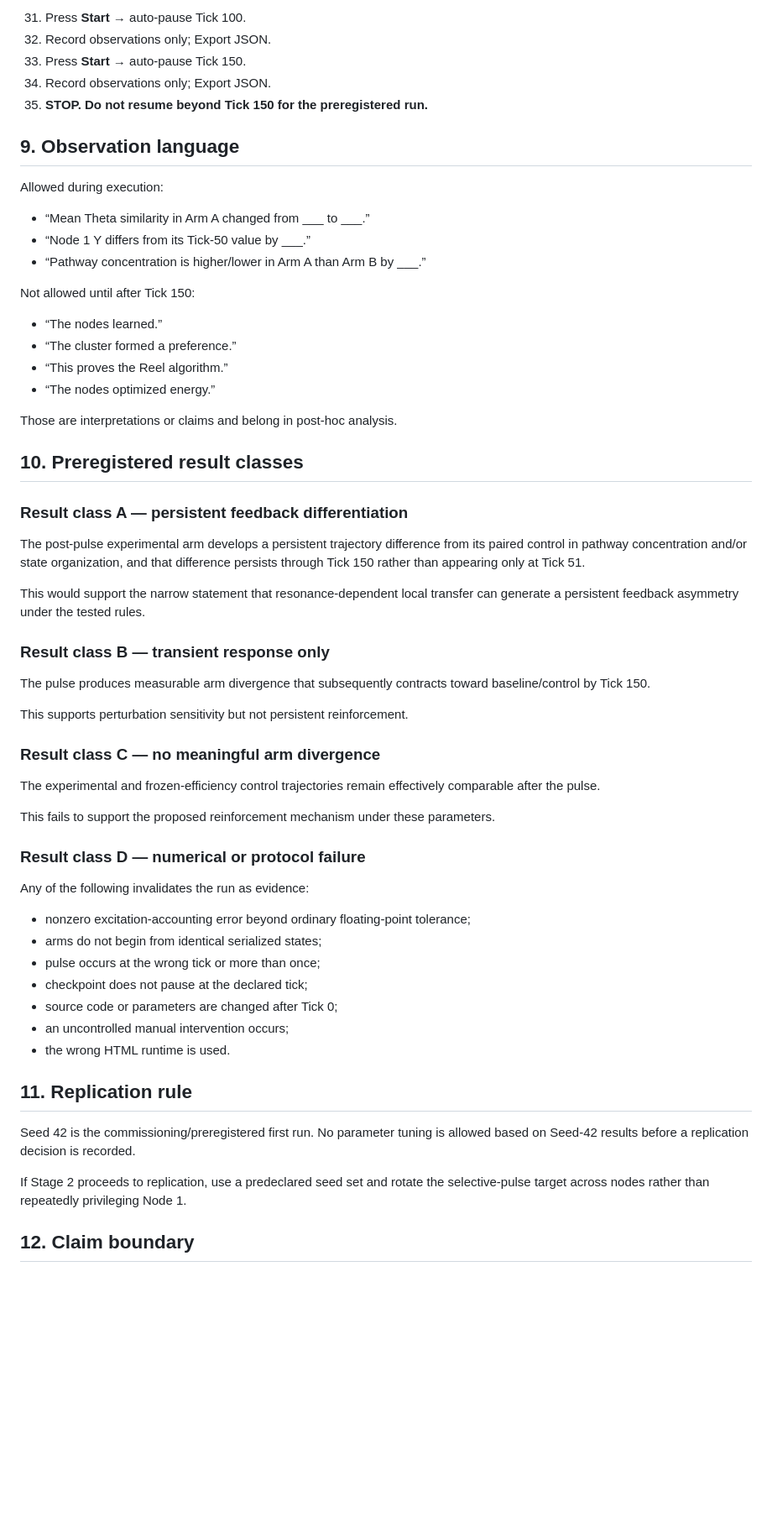
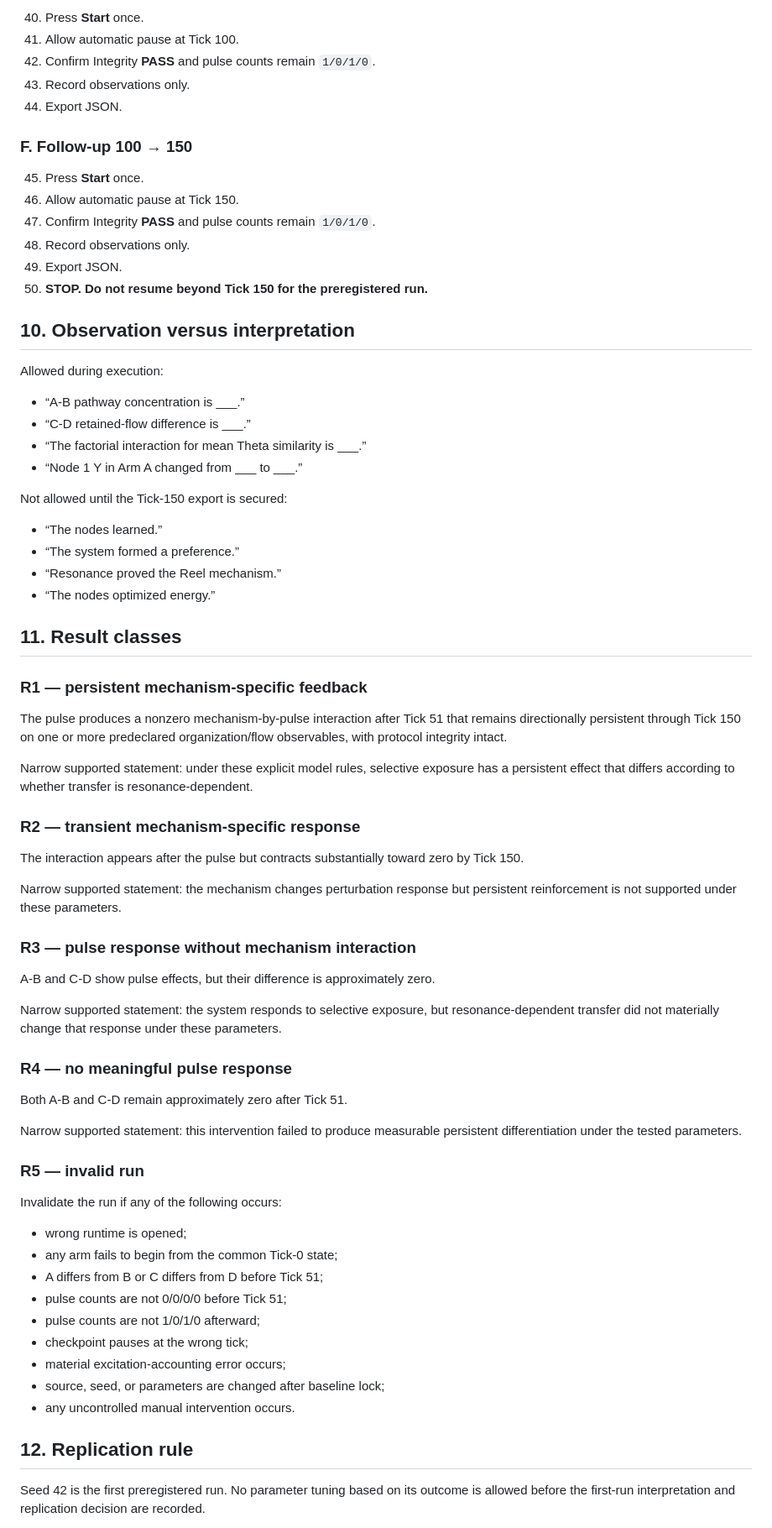
Before and after one commit to leonardodecreative/EmergenceLab, a Markdown page: stage2/reel-001/EL-EXP-REEL-001_PROTOCOL.md, the part around one of its changes. Shown at 84% size. GitHub-like rendering; blank space fills up the shorter version.

```diff
--- a/stage2/reel-001/EL-EXP-REEL-001_PROTOCOL.md
+++ b/stage2/reel-001/EL-EXP-REEL-001_PROTOCOL.md
@@ -154,64 +205,76 @@ The program automatically pauses at 25, 50, 75, 100, and 150. The selective expo
 
-31. Press **Start** → auto-pause Tick 100.
-32. Record observations only; Export JSON.
-33. Press **Start** → auto-pause Tick 150.
-34. Record observations only; Export JSON.
-35. **STOP. Do not resume beyond Tick 150 for the preregistered run.**
+40. Press **Start** once.
+41. Allow automatic pause at Tick 100.
+42. Confirm Integrity **PASS** and pulse counts remain `1/0/1/0`.
+43. Record observations only.
+44. Export JSON.
 
-## 9. Observation language
+### F. Follow-up 100 → 150
+
+45. Press **Start** once.
+46. Allow automatic pause at Tick 150.
+47. Confirm Integrity **PASS** and pulse counts remain `1/0/1/0`.
+48. Record observations only.
+49. Export JSON.
+50. **STOP. Do not resume beyond Tick 150 for the preregistered run.**
+
+## 10. Observation versus interpretation
 
 Allowed during execution:
 
-- “Mean Theta similarity in Arm A changed from ___ to ___.”
-- “Node 1 Y differs from its Tick-50 value by ___.”
-- “Pathway concentration is higher/lower in Arm A than Arm B by ___.”
+- “A-B pathway concentration is ___.”
+- “C-D retained-flow difference is ___.”
+- “The factorial interaction for mean Theta similarity is ___.”
+- “Node 1 Y in Arm A changed from ___ to ___.”
 
-Not allowed until after Tick 150:
+Not allowed until the Tick-150 export is secured:
 
 - “The nodes learned.”
-- “The cluster formed a preference.”
-- “This proves the Reel algorithm.”
+- “The system formed a preference.”
+- “Resonance proved the Reel mechanism.”
 - “The nodes optimized energy.”
 
-Those are interpretations or claims and belong in post-hoc analysis.
+## 11. Result classes
 
-## 10. Preregistered result classes
+### R1 — persistent mechanism-specific feedback
 
-### Result class A — persistent feedback differentiation
+The pulse produces a nonzero mechanism-by-pulse interaction after Tick 51 that remains directionally persistent through Tick 150 on one or more predeclared organization/flow observables, with protocol integrity intact.
 
-The post-pulse experimental arm develops a persistent trajectory difference from its paired control in pathway concentration and/or state organization, and that difference persists through Tick 150 rather than appearing only at Tick 51.
+Narrow supported statement: under these explicit model rules, selective exposure has a persistent effect that differs according to whether transfer is resonance-dependent.
 
-This would support the narrow statement that resonance-dependent local transfer can generate a persistent feedback asymmetry under the tested rules.
+### R2 — transient mechanism-specific response
 
-### Result class B — transient response only
+The interaction appears after the pulse but contracts substantially toward zero by Tick 150.
 
-The pulse produces measurable arm divergence that subsequently contracts toward baseline/control by Tick 150.
+Narrow supported statement: the mechanism changes perturbation response but persistent reinforcement is not supported under these parameters.
 
-This supports perturbation sensitivity but not persistent reinforcement.
+### R3 — pulse response without mechanism interaction
 
-### Result class C — no meaningful arm divergence
+A-B and C-D show pulse effects, but their difference is approximately zero.
 
-The experimental and frozen-efficiency control trajectories remain effectively comparable after the pulse.
+Narrow supported statement: the system responds to selective exposure, but resonance-dependent transfer did not materially change that response under these parameters.
 
-This fails to support the proposed reinforcement mechanism under these parameters.
+### R4 — no meaningful pulse response
 
-### Result class D — numerical or protocol failure
+Both A-B and C-D remain approximately zero after Tick 51.
 
-Any of the following invalidates the run as evidence:
+Narrow supported statement: this intervention failed to produce measurable persistent differentiation under the tested parameters.
 
-- nonzero excitation-accounting error beyond ordinary floating-point tolerance;
-- arms do not begin from identical serialized states;
-- pulse occurs at the wrong tick or more than once;
-- checkpoint does not pause at the declared tick;
-- source code or parameters are changed after Tick 0;
-- an uncontrolled manual intervention occurs;
-- the wrong HTML runtime is used.
+### R5 — invalid run
 
-## 11. Replication rule
+Invalidate the run if any of the following occurs:
 
-Seed 42 is the commissioning/preregistered first run. No parameter tuning is allowed based on Seed-42 results before a replication decision is recorded.
+- wrong runtime is opened;
+- any arm fails to begin from the common Tick-0 state;
+- A differs from B or C differs from D before Tick 51;
+- pulse counts are not 0/0/0/0 before Tick 51;
+- pulse counts are not 1/0/1/0 afterward;
+- checkpoint pauses at the wrong tick;
+- material excitation-accounting error occurs;
+- source, seed, or parameters are changed after baseline lock;
+- any uncontrolled manual intervention occurs.
 
-If Stage 2 proceeds to replication, use a predeclared seed set and rotate the selective-pulse target across nodes rather than repeatedly privileging Node 1.
+## 12. Replication rule
 
-## 12. Claim boundary
+Seed 42 is the first preregistered run. No parameter tuning based on its outcome is allowed before the first-run interpretation and replication decision are recorded.
 
```
Also changed, not shown: other parts of stage2/reel-001/EL-EXP-REEL-001_PROTOCOL.md (+133 -78 lines).
